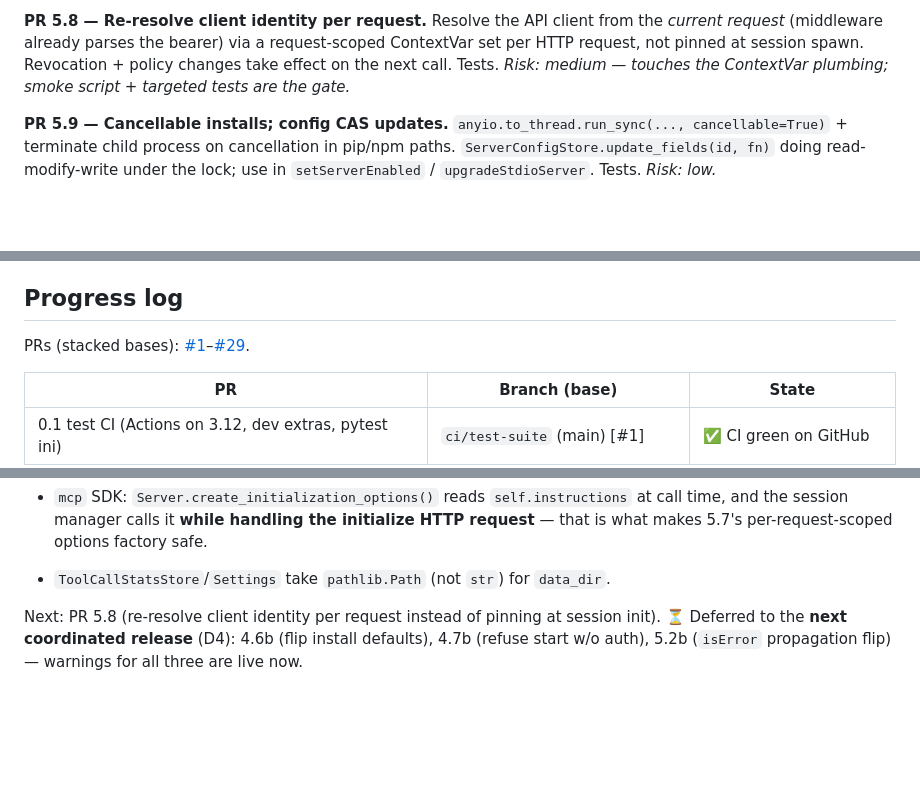
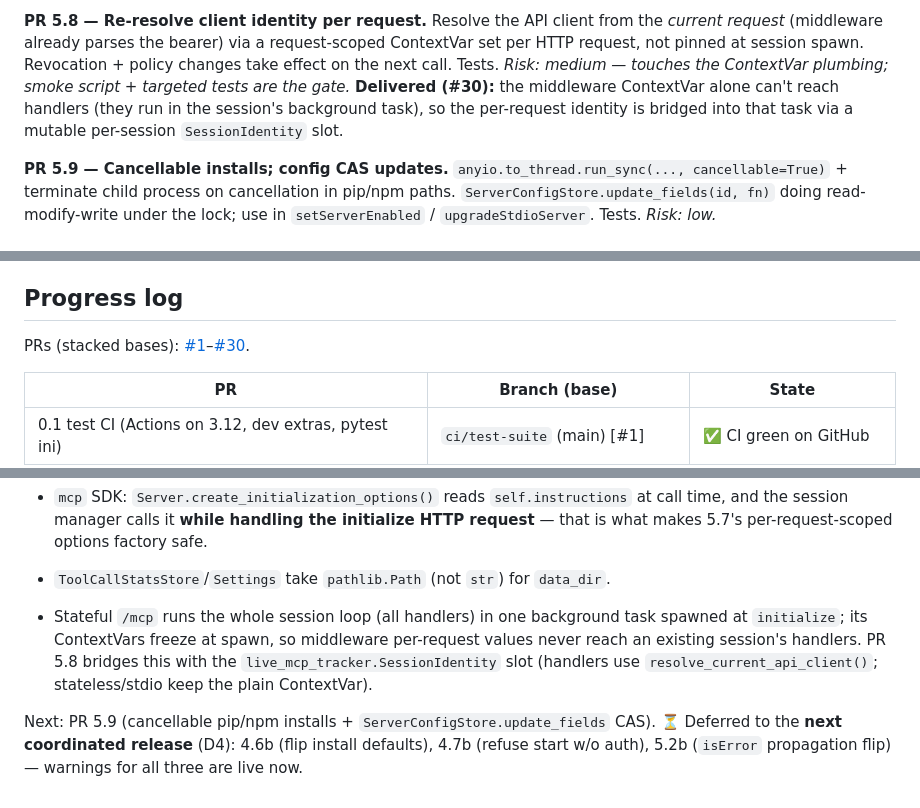
Before and after one commit to holger81/mcp-proxy-server, a Markdown page: PLAN.md, 3 parts joined by grey strips. Drawn GitHub-style; blank space fills up the shorter version.

Commit message:
docs: ledger through PR 5.8 (#30, merged bc9a75e); next: PR 5.9

```diff
--- a/PLAN.md
+++ b/PLAN.md
@@ -231,6 +231,9 @@ bearer) via a request-scoped ContextVar set per HTTP request, not pinned at sess
 spawn. Revocation + policy changes take effect on the next call. Tests.
 *Risk: medium — touches the ContextVar plumbing; smoke script + targeted tests are
 the gate.*
+**Delivered (#30):** the middleware ContextVar alone can't reach handlers (they
+run in the session's background task), so the per-request identity is bridged
+into that task via a mutable per-session `SessionIdentity` slot.
 
 **PR 5.9 — Cancellable installs; config CAS updates.**
 `anyio.to_thread.run_sync(..., cancellable=True)` + terminate child process on
@@ -312,7 +315,7 @@ Convert remaining error/message sinks; ship a CSP header on `/admin/*`
 
 ## Progress log
 
-PRs (stacked bases): [#1](https://github.com/holger81/mcp-proxy-server/pull/1)–[#29](https://github.com/holger81/mcp-proxy-server/pulls).
+PRs (stacked bases): [#1](https://github.com/holger81/mcp-proxy-server/pull/1)–[#30](https://github.com/holger81/mcp-proxy-server/pulls).
 
 | PR | Branch (base) | State |
 |---|---|---|
@@ -365,5 +369,10 @@ Notes for later PRs (learned while writing the harness/tests):
   call time, and the session manager calls it **while handling the initialize HTTP
   request** — that is what makes 5.7's per-request-scoped options factory safe.
 - `ToolCallStatsStore`/`Settings` take `pathlib.Path` (not `str`) for `data_dir`.
+- Stateful `/mcp` runs the whole session loop (all handlers) in one background
+  task spawned at `initialize`; its ContextVars freeze at spawn, so middleware
+  per-request values never reach an existing session's handlers. PR 5.8 bridges
+  this with the `live_mcp_tracker.SessionIdentity` slot (handlers use
+  `resolve_current_api_client()`; stateless/stdio keep the plain ContextVar).
 
-Next: PR 5.8 (re-resolve client identity per request instead of pinning at session init). ⏳ Deferred to the **next coordinated release** (D4): 4.6b (flip install defaults), 4.7b (refuse start w/o auth), 5.2b (`isError` propagation flip) — warnings for all three are live now.
+Next: PR 5.9 (cancellable pip/npm installs + `ServerConfigStore.update_fields` CAS). ⏳ Deferred to the **next coordinated release** (D4): 4.6b (flip install defaults), 4.7b (refuse start w/o auth), 5.2b (`isError` propagation flip) — warnings for all three are live now.
```
Also changed, not shown: other parts of PLAN.md (+1 -0 lines).
